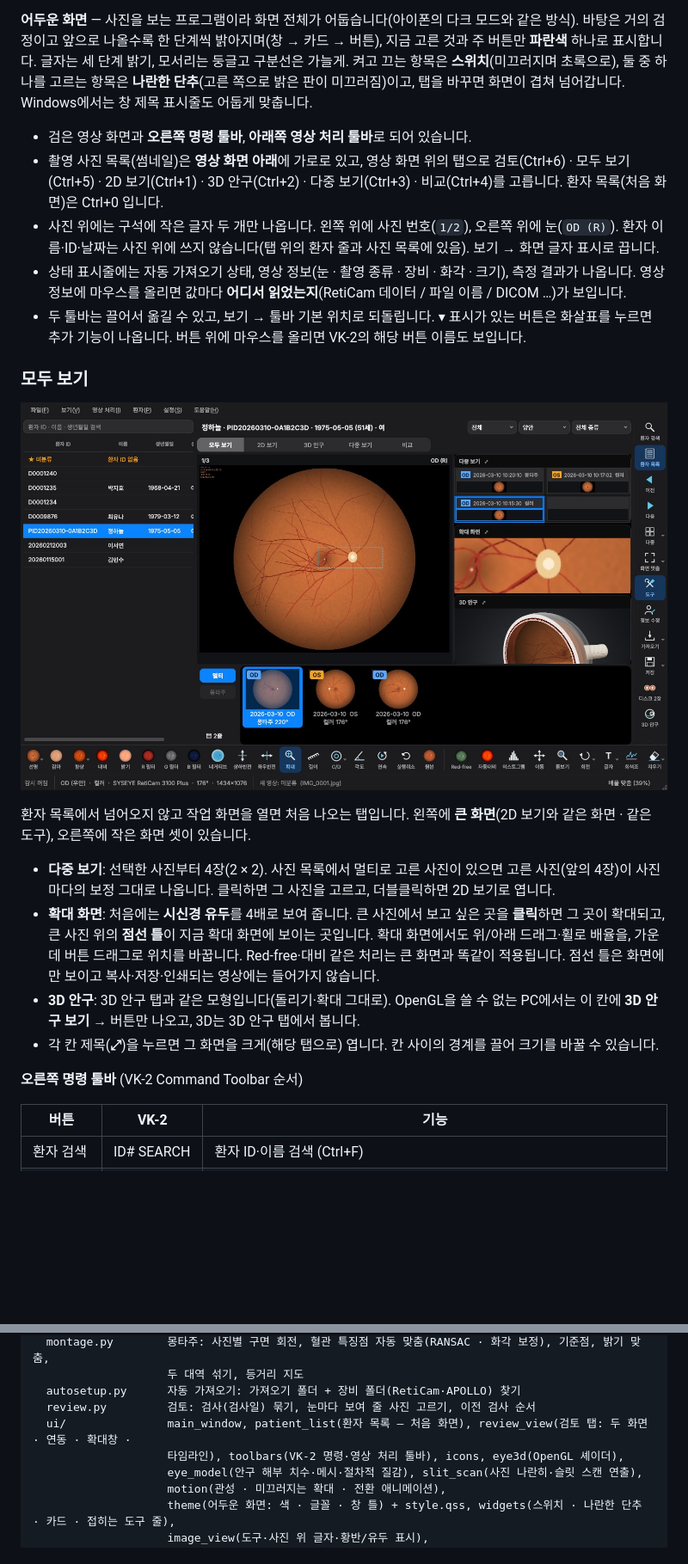
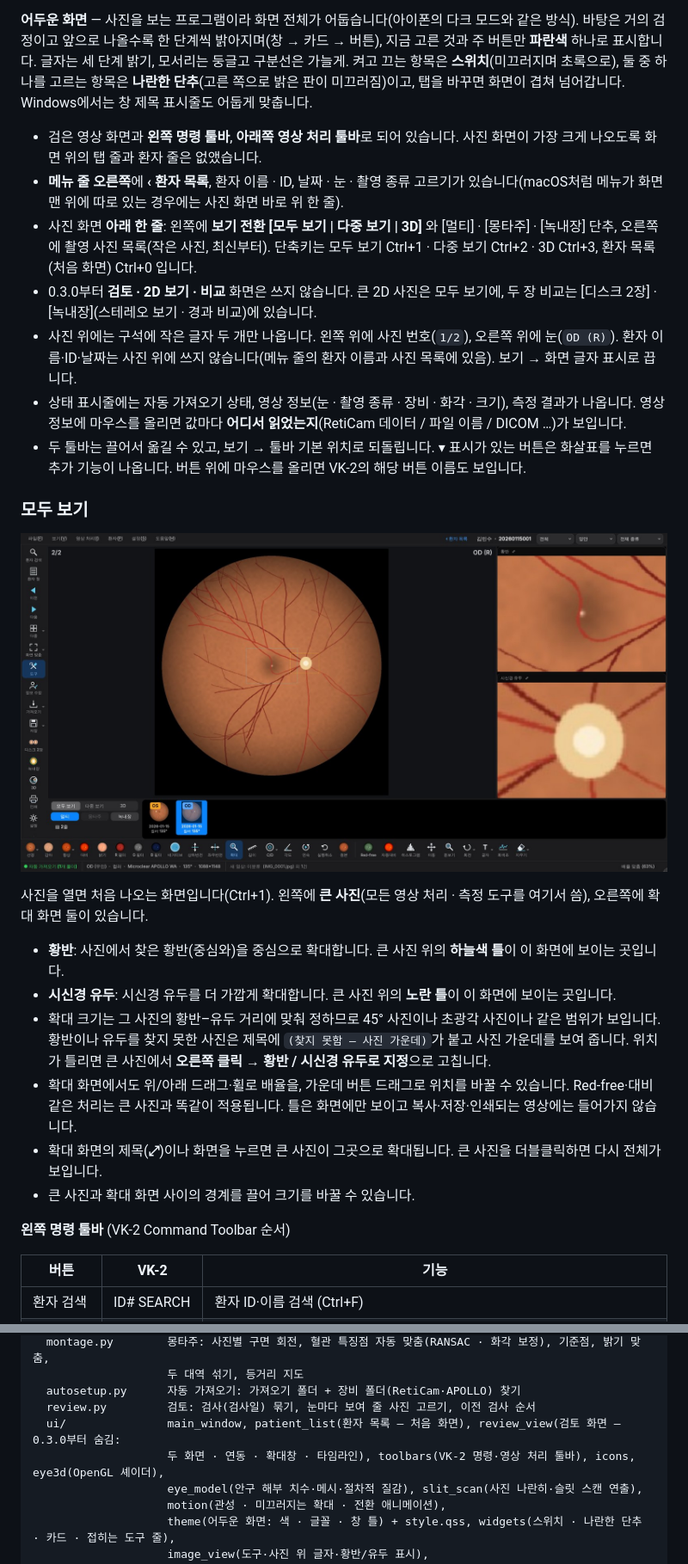
Before and after one commit to kukje1980/Image-capture, a Markdown page: README.md, 2 parts joined by grey strips. Shown at 86% size. GitHub-like rendering; pictures changed too: docs/overview.jpg; blank space fills up the shorter version.

```diff
--- a/README.md
+++ b/README.md
@@ -178,12 +132,17 @@ VK-2 캡처 화면처럼 만들었습니다.
 둘 중 하나를 고르는 항목은 **나란한 단추**(고른 쪽으로 밝은 판이 미끄러짐)이고, 탭을 바꾸면 화면이 겹쳐 넘어갑니다.
 Windows에서는 창 제목 표시줄도 어둡게 맞춥니다.
 
-* 검은 영상 화면과 **오른쪽 명령 툴바**, **아래쪽 영상 처리 툴바**로 되어 있습니다.
-* 촬영 사진 목록(썸네일)은 **영상 화면 아래**에 가로로 있고, 영상 화면 위의 탭으로
-  검토(Ctrl+6) · 모두 보기(Ctrl+5) · 2D 보기(Ctrl+1) · 3D 안구(Ctrl+2) · 다중 보기(Ctrl+3) · 비교(Ctrl+4)를 고릅니다.
-  환자 목록(처음 화면)은 Ctrl+0 입니다.
+* 검은 영상 화면과 **왼쪽 명령 툴바**, **아래쪽 영상 처리 툴바**로 되어 있습니다. 사진 화면이 가장 크게 나오도록
+  화면 위의 탭 줄과 환자 줄은 없앴습니다.
+* **메뉴 줄 오른쪽**에 **‹ 환자 목록**, 환자 이름 · ID, 날짜 · 눈 · 촬영 종류 고르기가 있습니다(macOS처럼 메뉴가 화면
+  맨 위에 따로 있는 경우에는 사진 화면 바로 위 한 줄).
+* 사진 화면 **아래 한 줄**: 왼쪽에 **보기 전환 [모두 보기 | 다중 보기 | 3D]** 와 [멀티] · [몽타주] · [녹내장] 단추,
+  오른쪽에 촬영 사진 목록(작은 사진, 최신부터). 단축키는 모두 보기 Ctrl+1 · 다중 보기 Ctrl+2 · 3D Ctrl+3,
+  환자 목록(처음 화면) Ctrl+0 입니다.
+* 0.3.0부터 **검토 · 2D 보기 · 비교** 화면은 쓰지 않습니다. 큰 2D 사진은 모두 보기에, 두 장 비교는
+  [디스크 2장] · [녹내장](스테레오 보기 · 경과 비교)에 있습니다.
 * 사진 위에는 구석에 작은 글자 두 개만 나옵니다. 왼쪽 위에 사진 번호(`1/2`), 오른쪽 위에 눈(`OD (R)`). 환자 이름·ID·날짜는
-  사진 위에 쓰지 않습니다(탭 위의 환자 줄과 사진 목록에 있음). 보기 → 화면 글자 표시로 끕니다.
+  사진 위에 쓰지 않습니다(메뉴 줄의 환자 이름과 사진 목록에 있음). 보기 → 화면 글자 표시로 끕니다.
 * 상태 표시줄에는 자동 가져오기 상태, 영상 정보(눈 · 촬영 종류 · 장비 · 화각 · 크기), 측정 결과가 나옵니다.
   영상 정보에 마우스를 올리면 값마다 **어디서 읽었는지**(RetiCam 데이터 / 파일 이름 / DICOM …)가 보입니다.
 * 두 툴바는 끌어서 옮길 수 있고, 보기 → 툴바 기본 위치로 되돌립니다. ▾ 표시가 있는 버튼은 화살표를
@@ -193,20 +152,20 @@ Windows에서는 창 제목 표시줄도 어둡게 맞춥니다.
 
 ![overview](docs/overview.jpg)
 
-환자 목록에서 넘어오지 않고 작업 화면을 열면 처음 나오는 탭입니다. 왼쪽에 **큰 화면**(2D 보기와 같은 화면 · 같은 도구), 오른쪽에 작은 화면 셋이
-있습니다.
+사진을 열면 처음 나오는 화면입니다(Ctrl+1). 왼쪽에 **큰 사진**(모든 영상 처리 · 측정 도구를 여기서 씀), 오른쪽에
+확대 화면 둘이 있습니다.
 
-* **다중 보기**: 선택한 사진부터 4장(2 × 2). 사진 목록에서 멀티로 고른 사진이 있으면 고른 사진(앞의 4장)이
-  사진마다의 보정 그대로 나옵니다. 클릭하면 그 사진을 고르고, 더블클릭하면 2D 보기로 엽니다.
-* **확대 화면**: 처음에는 **시신경 유두**를 4배로 보여 줍니다. 큰 사진에서 보고 싶은 곳을 **클릭**하면 그 곳이
-  확대되고, 큰 사진 위의 **점선 틀**이 지금 확대 화면에 보이는 곳입니다. 확대 화면에서도 위/아래 드래그·휠로
-  배율을, 가운데 버튼 드래그로 위치를 바꿉니다. Red-free·대비 같은 처리는 큰 화면과 똑같이 적용됩니다.
-  점선 틀은 화면에만 보이고 복사·저장·인쇄되는 영상에는 들어가지 않습니다.
-* **3D 안구**: 3D 안구 탭과 같은 모형입니다(돌리기·확대 그대로). OpenGL을 쓸 수 없는 PC에서는 이 칸에
-  **3D 안구 보기 →** 버튼만 나오고, 3D는 3D 안구 탭에서 봅니다.
-* 각 칸 제목(**⤢**)을 누르면 그 화면을 크게(해당 탭으로) 엽니다. 칸 사이의 경계를 끌어 크기를 바꿀 수 있습니다.
+* **황반**: 사진에서 찾은 황반(중심와)을 중심으로 확대합니다. 큰 사진 위의 **하늘색 틀**이 이 화면에 보이는 곳입니다.
+* **시신경 유두**: 시신경 유두를 더 가깝게 확대합니다. 큰 사진 위의 **노란 틀**이 이 화면에 보이는 곳입니다.
+* 확대 크기는 그 사진의 황반–유두 거리에 맞춰 정하므로 45° 사진이나 초광각 사진이나 같은 범위가 보입니다.
+  황반이나 유두를 찾지 못한 사진은 제목에 `(찾지 못함 — 사진 가운데)`가 붙고 사진 가운데를 보여 줍니다.
+  위치가 틀리면 큰 사진에서 **오른쪽 클릭 → 황반 / 시신경 유두로 지정**으로 고칩니다.
+* 확대 화면에서도 위/아래 드래그·휠로 배율을, 가운데 버튼 드래그로 위치를 바꿀 수 있습니다. Red-free·대비 같은 처리는
+  큰 사진과 똑같이 적용됩니다. 틀은 화면에만 보이고 복사·저장·인쇄되는 영상에는 들어가지 않습니다.
+* 확대 화면의 제목(**⤢**)이나 화면을 누르면 큰 사진이 그곳으로 확대됩니다. 큰 사진을 더블클릭하면 다시 전체가 보입니다.
+* 큰 사진과 확대 화면 사이의 경계를 끌어 크기를 바꿀 수 있습니다.
 
-**오른쪽 명령 툴바** (VK-2 Command Toolbar 순서)
+**왼쪽 명령 툴바** (VK-2 Command Toolbar 순서)
 
 | 버튼 | VK-2 | 기능 |
 |---|---|---|
@@ -729,8 +688,8 @@ fundusview/
                     두 대역 섞기, 등거리 지도
   autosetup.py      자동 가져오기: 가져오기 폴더 + 장비 폴더(RetiCam·APOLLO) 찾기
   review.py         검토: 검사(검사일) 묶기, 눈마다 보여 줄 사진 고르기, 이전 검사 순서
-  ui/               main_window, patient_list(환자 목록 — 처음 화면), review_view(검토 탭: 두 화면 · 연동 · 확대창 ·
-                    타임라인), toolbars(VK-2 명령·영상 처리 툴바), icons, eye3d(OpenGL 셰이더),
+  ui/               main_window, patient_list(환자 목록 — 처음 화면), review_view(검토 화면 — 0.3.0부터 숨김:
+                    두 화면 · 연동 · 확대창 · 타임라인), toolbars(VK-2 명령·영상 처리 툴바), icons, eye3d(OpenGL 셰이더),
                     eye_model(안구 해부 치수·메시·절차적 질감), slit_scan(사진 나란히·슬릿 스캔 연출),
                     motion(관성 · 미끄러지는 확대 · 전환 애니메이션),
                     theme(어두운 화면: 색 · 글꼴 · 창 틀) + style.qss, widgets(스위치 · 나란한 단추 · 카드 · 접히는 도구 줄),
```
Also changed, not shown: other parts of README.md (+30 -76 lines), docs/release_notes.md (+11 -0 lines), 12 other files.
